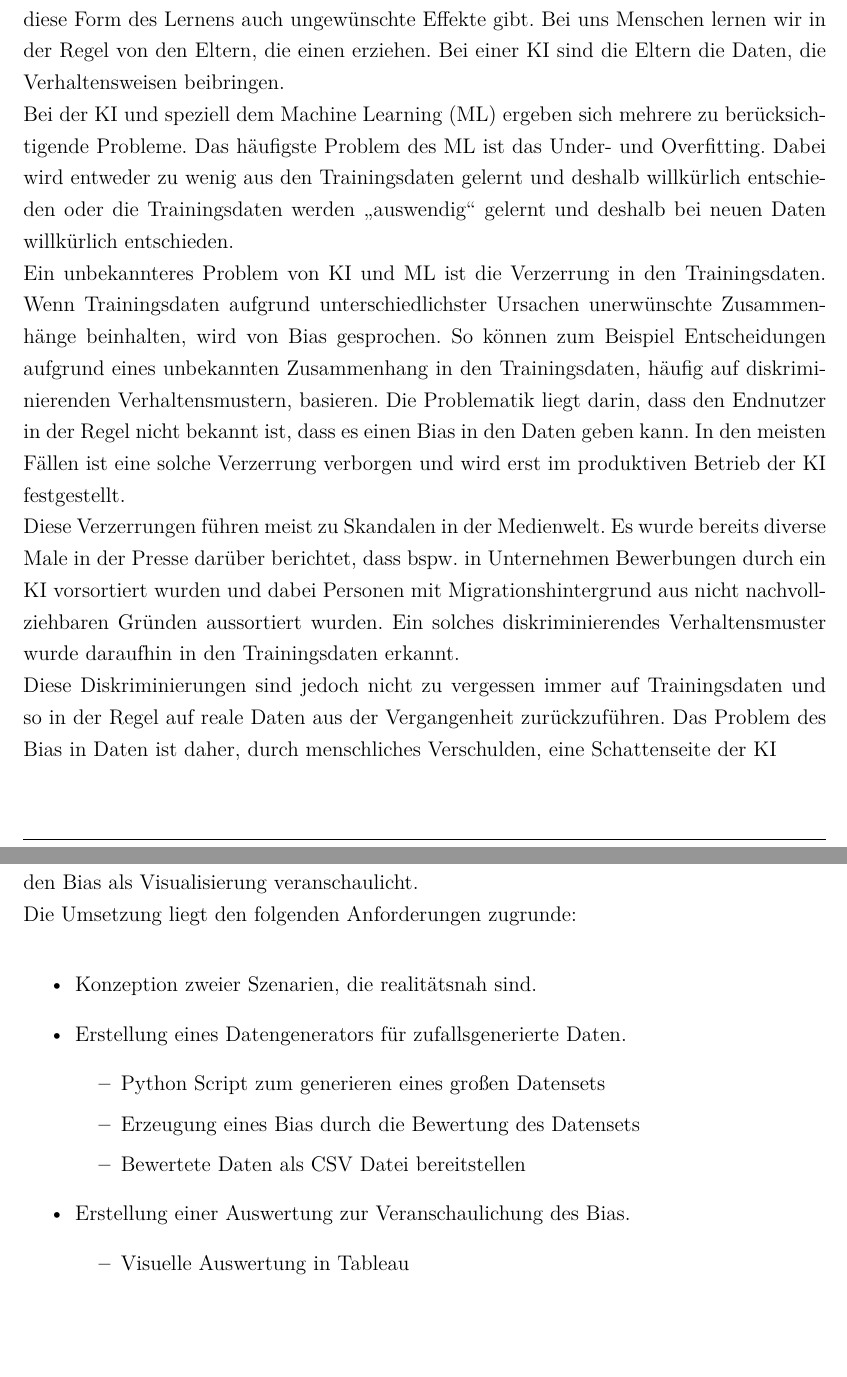
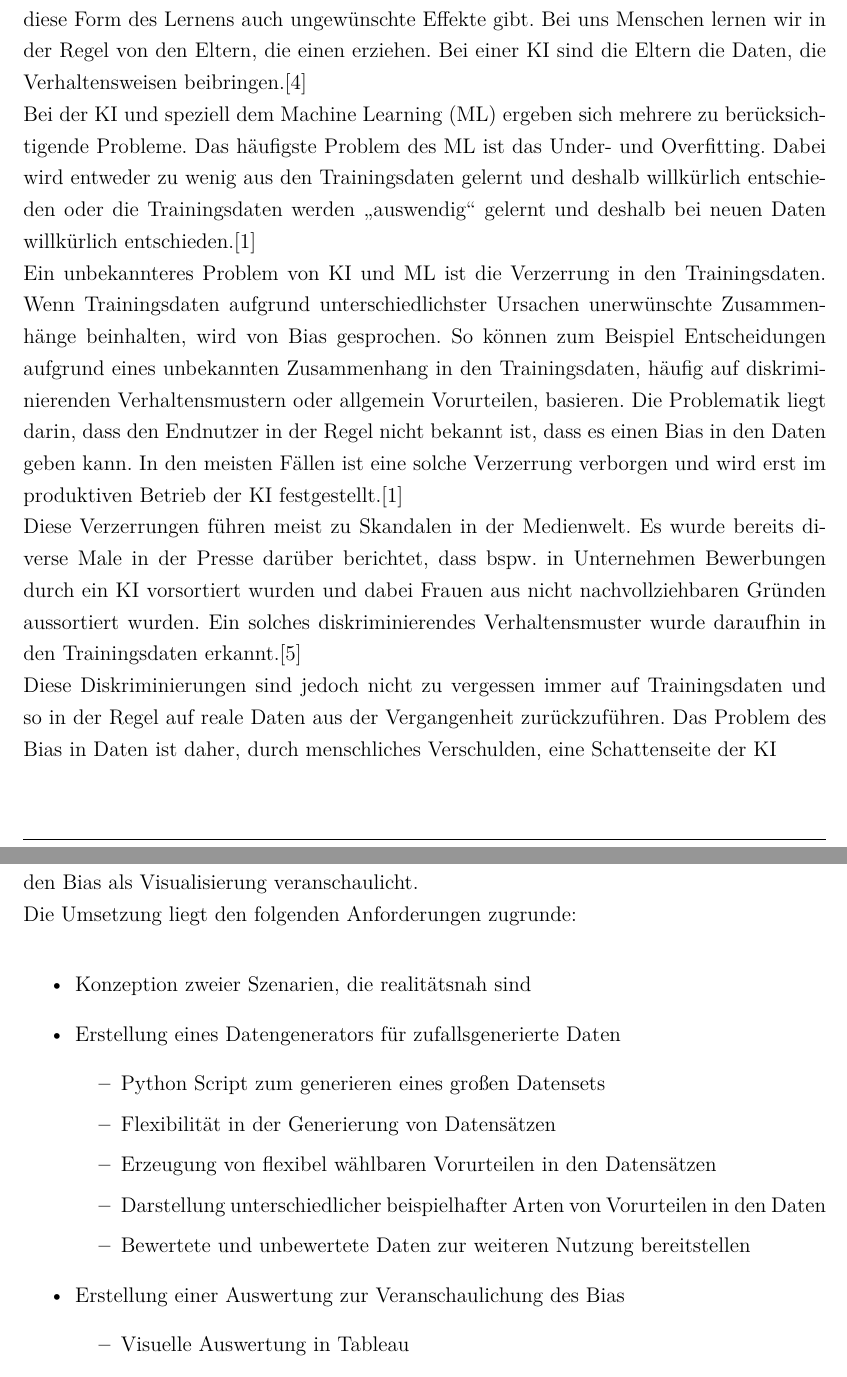
Before and after one commit to Zooaal/Datengenerator-fuer-Daten-mit-Bias, a LaTeX document (Dokumentation/Studienarbeit.tex, which reads Dokumentation/content/01kapitel.tex): two parts of pages 11 and 12 of 61, joined at a grey line, cut so that both start at the same text, the shorter picture padded with empty space. Compiled offline with pdfLaTeX.

Commit message:
Add Lit to indtroduction

```diff
--- a/Dokumentation/content/01kapitel.tex
+++ b/Dokumentation/content/01kapitel.tex
@@ -12,13 +12,13 @@
     \newpage
     \section{Motivation}
     \label{subsec:motivation}
-        Mit den Vorteilen der \ac*{KI} kommen immer auch Nachteile. Um die Schattenseite einer \ac*{KI} verstehen zu können, muss man das Thema \ac*{KI} etwas genauer betrachten. Eine \ac*{KI} ist meist ein Instrument zur Vorhersage oder Erkennung. Die Entscheidungen werden durch maschinelles Lernen getroffen. Beim Maschinellen lernen werden, vereinfacht gesagt, Verhaltensweisen und Zusammenhänge in Daten analysiert und diese für zukünftige Entscheidungen als Vorlage genutzt. Die besondere Eigenschaft hierbei ist, dass die Daten, auch Trainingsdaten genannt, Daten aus der Vergangenheit sind. Das Lernen funktioniert ähnlich wie bei uns Menschen, die \ac*{KI} bekommt Trainingsdaten die zeigen, wie Sie zu Entscheiden hat und übernimmt diese Verhaltensweise. Da eine \ac*{KI} auf diese Art und weiße lernt und Entscheidungen trifft, ist naheliegend, dass es wie beim Menschen durch diese Form des Lernens auch ungewünschte Effekte gibt. Bei uns Menschen lernen wir in der Regel von den Eltern, die einen erziehen. Bei einer \ac*{KI} sind die Eltern die Daten, die Verhaltensweisen beibringen.
+        Mit den Vorteilen der \ac*{KI} kommen immer auch Nachteile. Um die Schattenseite einer \ac*{KI} verstehen zu können, muss man das Thema \ac*{KI} etwas genauer betrachten. Eine \ac*{KI} ist meist ein Instrument zur Vorhersage oder Erkennung. Die Entscheidungen werden durch maschinelles Lernen getroffen. Beim Maschinellen lernen werden, vereinfacht gesagt, Verhaltensweisen und Zusammenhänge in Daten analysiert und diese für zukünftige Entscheidungen als Vorlage genutzt. Die besondere Eigenschaft hierbei ist, dass die Daten, auch Trainingsdaten genannt, Daten aus der Vergangenheit sind. Das Lernen funktioniert ähnlich wie bei uns Menschen, die \ac*{KI} bekommt Trainingsdaten die zeigen, wie Sie zu Entscheiden hat und übernimmt diese Verhaltensweise. Da eine \ac*{KI} auf diese Art und weiße lernt und Entscheidungen trifft, ist naheliegend, dass es wie beim Menschen durch diese Form des Lernens auch ungewünschte Effekte gibt. Bei uns Menschen lernen wir in der Regel von den Eltern, die einen erziehen. Bei einer \ac*{KI} sind die Eltern die Daten, die Verhaltensweisen beibringen.\cite{Döbel2018}
         \\
-        Bei der \ac*{KI} und speziell dem \ac{ML} ergeben sich mehrere zu berücksichtigende Probleme. Das häufigste Problem des \ac*{ML} ist das Under- und Overfitting. Dabei wird entweder zu wenig aus den Trainingsdaten gelernt und deshalb willkürlich entschieden oder die Trainingsdaten werden \glqq{}auswendig\grqq{} gelernt und deshalb bei neuen Daten willkürlich entschieden.
+        Bei der \ac*{KI} und speziell dem \ac{ML} ergeben sich mehrere zu berücksichtigende Probleme. Das häufigste Problem des \ac*{ML} ist das Under- und Overfitting. Dabei wird entweder zu wenig aus den Trainingsdaten gelernt und deshalb willkürlich entschieden oder die Trainingsdaten werden \glqq{}auswendig\grqq{} gelernt und deshalb bei neuen Daten willkürlich entschieden.\cite{Horn2022}
         \\
-        Ein unbekannteres Problem von \ac*{KI} und \ac*{ML} ist die Verzerrung in den Trainingsdaten. Wenn Trainingsdaten aufgrund unterschiedlichster Ursachen unerwünschte Zusammenhänge beinhalten, wird von Bias gesprochen. So können zum Beispiel Entscheidungen aufgrund eines unbekannten Zusammenhang in den Trainingsdaten, häufig auf diskriminierenden Verhaltensmustern, basieren. Die Problematik liegt darin, dass den Endnutzer in der Regel nicht bekannt ist, dass es einen Bias in den Daten geben kann. In den meisten Fällen ist eine solche Verzerrung verborgen und wird erst im produktiven Betrieb der \ac*{KI} festgestellt.
+        Ein unbekannteres Problem von \ac*{KI} und \ac*{ML} ist die Verzerrung in den Trainingsdaten. Wenn Trainingsdaten aufgrund unterschiedlichster Ursachen unerwünschte Zusammenhänge beinhalten, wird von Bias gesprochen. So können zum Beispiel Entscheidungen aufgrund eines unbekannten Zusammenhang in den Trainingsdaten, häufig auf diskriminierenden Verhaltensmustern oder allgemein Vorurteilen, basieren. Die Problematik liegt darin, dass den Endnutzer in der Regel nicht bekannt ist, dass es einen Bias in den Daten geben kann. In den meisten Fällen ist eine solche Verzerrung verborgen und wird erst im produktiven Betrieb der \ac*{KI} festgestellt.\cite{Horn2022}
         \\
-        Diese Verzerrungen führen meist zu Skandalen in der Medienwelt. Es wurde bereits diverse Male in der Presse darüber berichtet, dass bspw. in Unternehmen Bewerbungen durch ein \ac*{KI} vorsortiert wurden und dabei Personen mit Migrationshintergrund aus nicht nachvollziehbaren Gründen aussortiert wurden. Ein solches diskriminierendes Verhaltensmuster wurde daraufhin in den Trainingsdaten erkannt.
+        Diese Verzerrungen führen meist zu Skandalen in der Medienwelt. Es wurde bereits diverse Male in der Presse darüber berichtet, dass bspw. in Unternehmen Bewerbungen durch ein \ac*{KI} vorsortiert wurden und dabei Frauen aus nicht nachvollziehbaren Gründen aussortiert wurden. Ein solches diskriminierendes Verhaltensmuster wurde daraufhin in den Trainingsdaten erkannt.\cite{IncidentDatabase2015_37}
         \\
         Diese Diskriminierungen sind jedoch nicht zu vergessen immer auf Trainingsdaten und so in der Regel auf reale Daten aus der Vergangenheit zurückzuführen. Das Problem des Bias in Daten ist daher, durch menschliches Verschulden, eine Schattenseite der \ac*{KI}
 
@@ -31,14 +31,16 @@
     \\
     Die Umsetzung liegt den folgenden Anforderungen zugrunde:
     \begin{itemize}
-        \item Konzeption zweier Szenarien, die realitätsnah sind.
-        \item Erstellung eines Datengenerators für zufallsgenerierte Daten.
+        \item Konzeption zweier Szenarien, die realitätsnah sind
+        \item Erstellung eines Datengenerators für zufallsgenerierte Daten
         \begin{itemize}
             \item Python Script zum generieren eines großen Datensets
-            \item Erzeugung eines Bias durch die Bewertung des Datensets
-            \item Bewertete Daten als CSV Datei bereitstellen
+            \item Flexibilität in der Generierung von Datensätzen
+            \item Erzeugung von flexibel wählbaren Vorurteilen in den Datensätzen
+            \item Darstellung unterschiedlicher beispielhafter Arten von Vorurteilen in den Daten
+            \item Bewertete und unbewertete Daten zur weiteren Nutzung bereitstellen
         \end{itemize}
-        \item Erstellung einer Auswertung zur Veranschaulichung des Bias.
+        \item Erstellung einer Auswertung zur Veranschaulichung des Bias
         \begin{itemize}
             \item Visuelle Auswertung in Tableau
         \end{itemize}
```
Also changed, not shown: Dokumentation/Literatur.bib (+9 -1 lines), Dokumentation/content/02kapitel.tex (+3 -3 lines), Dokumentation/Studienarbeit.bbl, Dokumentation/Studienarbeit.pdf, Dokumentation/content/01kapitel.tex (8 more changed lines), 9 other files.
